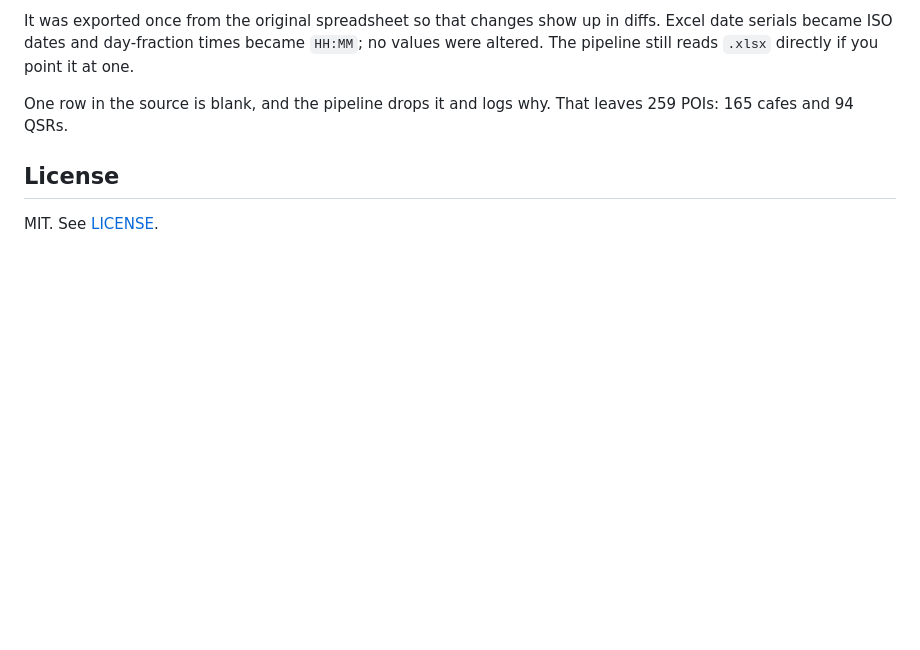
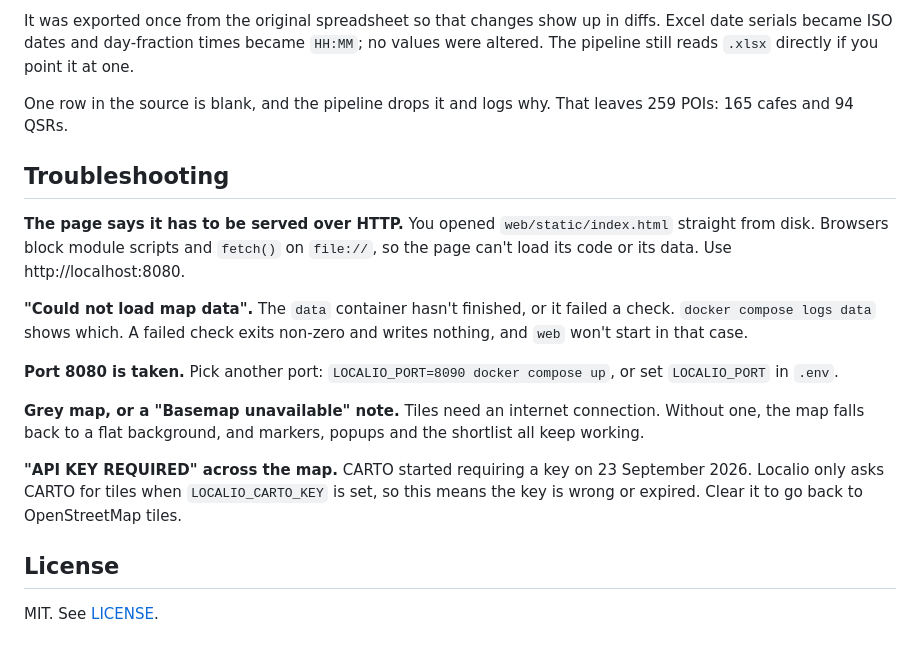
Before and after one commit to 33avash/Localio, a Markdown page: README.md, the part around one of its changes. Drawn GitHub-style; blank space fills up the shorter version.

```diff
--- a/README.md
+++ b/README.md
@@ -59,6 +95,18 @@ It was exported once from the original spreadsheet so that changes show up in di
 
 One row in the source is blank, and the pipeline drops it and logs why. That leaves 259 POIs: 165 cafes and 94 QSRs.
 
+## Troubleshooting
+
+**The page says it has to be served over HTTP.** You opened `web/static/index.html` straight from disk. Browsers block module scripts and `fetch()` on `file://`, so the page can't load its code or its data. Use http://localhost:8080.
+
+**"Could not load map data".** The `data` container hasn't finished, or it failed a check. `docker compose logs data` shows which. A failed check exits non-zero and writes nothing, and `web` won't start in that case.
+
+**Port 8080 is taken.** Pick another port: `LOCALIO_PORT=8090 docker compose up`, or set `LOCALIO_PORT` in `.env`.
+
+**Grey map, or a "Basemap unavailable" note.** Tiles need an internet connection. Without one, the map falls back to a flat background, and markers, popups and the shortlist all keep working.
+
+**"API KEY REQUIRED" across the map.** CARTO started requiring a key on 23 September 2026. Localio only asks CARTO for tiles when `LOCALIO_CARTO_KEY` is set, so this means the key is wrong or expired. Clear it to go back to OpenStreetMap tiles.
+
 ## License
 
 MIT. See [LICENSE](LICENSE).
```
Also changed, not shown: other parts of README.md (+38 -2 lines).
